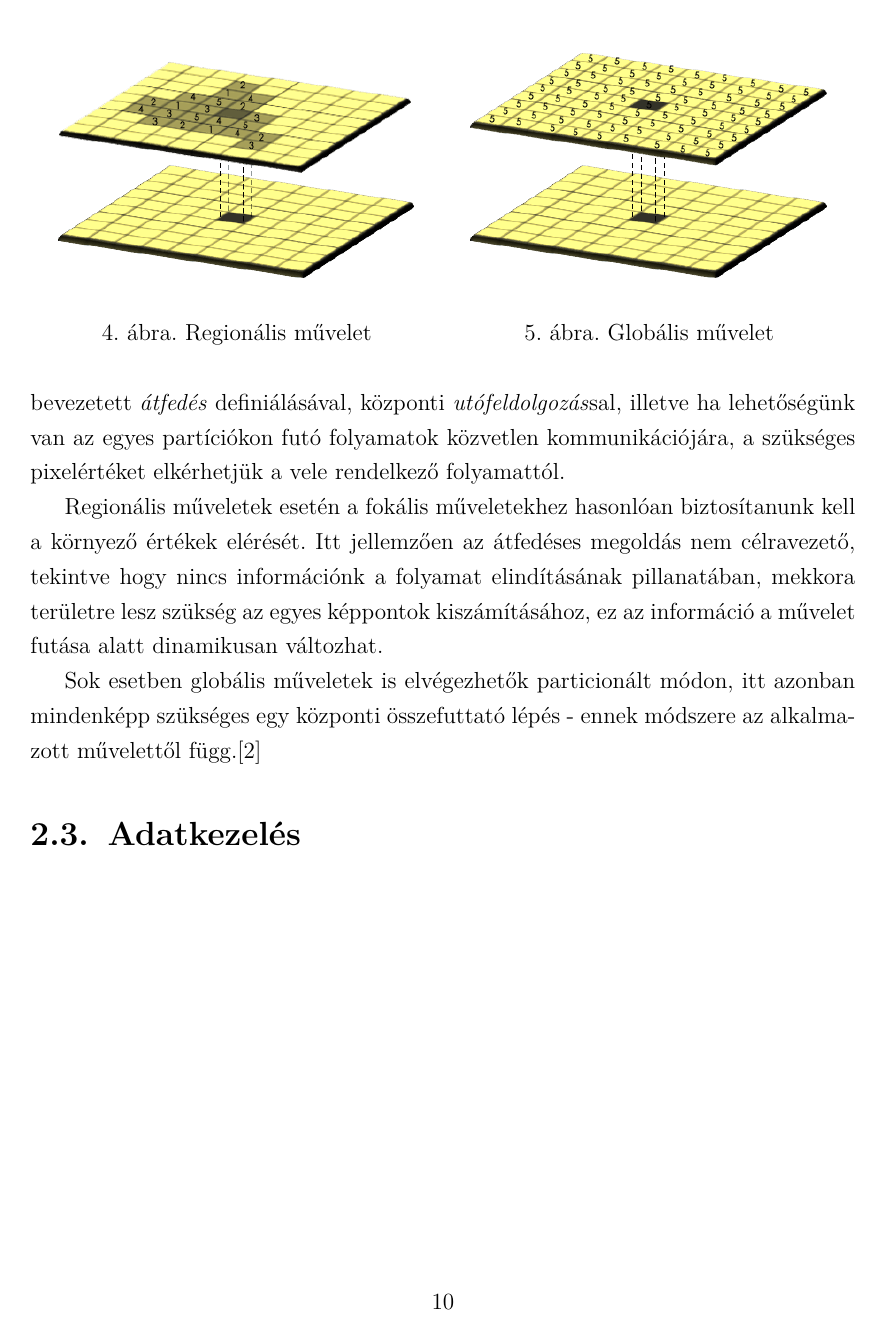
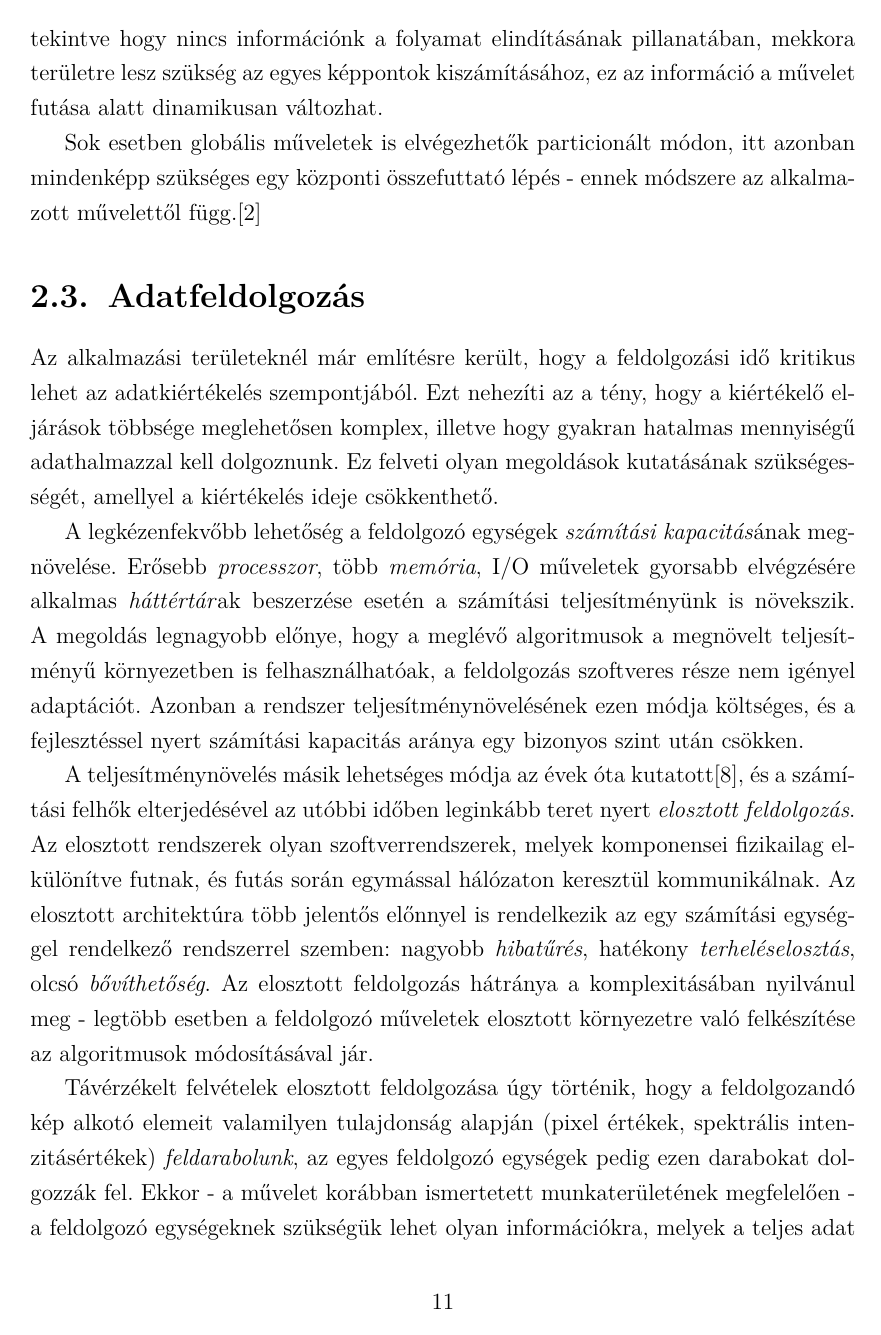
Before and after one commit to nRedline/OrleansThesis, a LaTeX thesis (Thesis/nagy_tamas_diplomamunka.tex): page 11 of 22 before the commit and page 12 of 25 after it. Compiled offline with pdfLaTeX; the source files are stored in an older character set and shown here as Unicode.

Commit message:
Composed section "Adatfeldolgozás" Extended and recomposed subsection "Tematikus osztályozás"

```diff
--- a/Thesis/nagy_tamas_diplomamunka.tex
+++ b/Thesis/nagy_tamas_diplomamunka.tex
@@ -28,6 +28,8 @@
 \usepackage{caption}
 
 \usepackage{chngcntr}
+\usepackage{siunitx}
+
 \counterwithout{figure}{chapter}
 
 \graphicspath {{figures/}}
@@ -270,6 +283,28 @@
 Sok esetben globális műveletek is elvégezhetők particionált módon, itt azonban mindenképp szükséges egy központi
 összefuttató lépés - ennek módszere az alkalmazott művelettől függ.\cite{remoteSensingLecture}
 
-\section{Adatkezelés}
-%TODO: Compose
+\section{Adatfeldolgozás}
+Az alkalmazási területeknél már említésre került, hogy a feldolgozási idő kritikus lehet az adatkiértékelés szempontjából.
+Ezt nehezíti az a tény, hogy a kiértékelő eljárások többsége meglehetősen komplex, illetve hogy gyakran hatalmas mennyiségű
+adathalmazzal kell dolgoznunk.
+Ez felveti olyan megoldások kutatásának szükségességét, amellyel a kiértékelés ideje csökkenthető.
 
+A legkézenfekvőbb lehetőség a feldolgozó egységek \textit{számítási kapacitás}ának megnövelése. Erősebb \textit{processzor},
+több \textit{memória}, I/O műveletek gyorsabb elvégzésére alkalmas \textit{háttértár}ak
+beszerzése esetén a számítási teljesítményünk is növekszik. A megoldás legnagyobb előnye, hogy a meglévő algoritmusok a megnövelt
+teljesítményű környezetben is felhasználhatóak, a feldolgozás szoftveres része nem igényel adaptációt. Azonban a
+rendszer teljesítménynövelésének ezen módja költséges, és a fejlesztéssel nyert számítási kapacitás aránya egy bizonyos szint után csökken.
+
+A teljesítménynövelés másik lehetséges módja az évek óta kutatott\cite{distributedImageProcessing}, és a számítási
+felhők elterjedésével az utóbbi időben leginkább teret nyert \textit{elosztott feldolgozás}.
+Az elosztott rendszerek olyan szoftverrendszerek, melyek komponensei fizikailag elkülönítve futnak, és futás során
+egymással hálózaton keresztül kommunikálnak.
+Az elosztott architektúra több jelentős előnnyel is rendelkezik az egy számítási egységgel rendelkező rendszerrel szemben:
+nagyobb \textit{hibatűrés}, hatékony \textit{terheléselosztás}, olcsó \textit{bővíthetőség}.
+Az elosztott feldolgozás hátránya a komplexitásában nyilvánul meg - legtöbb esetben a feldolgozó műveletek elosztott
+környezetre való felkészítése az algoritmusok módosításával jár.
+
+Távérzékelt felvételek elosztott feldolgozása úgy történik, hogy a feldolgozandó kép alkotó elemeit valamilyen tulajdonság alapján
+(pixel értékek, spektrális intenzitásértékek) \textit{feldarabolunk}, az egyes feldolgozó egységek pedig ezen darabokat dolgozzák fel.
+Ekkor - a művelet korábban ismertetett munkaterületének megfelelően - a feldolgozó egységeknek szükségük lehet olyan információkra, melyek
+a teljes adat egy részének vagy egészének ismeretében számíthatók csak ki. Ezen adatok gyors és hatékony rendelkezésre állása
```
Also changed, not shown: Thesis/nagy_tamas_diplomamunka.tex (53 more changed lines).
